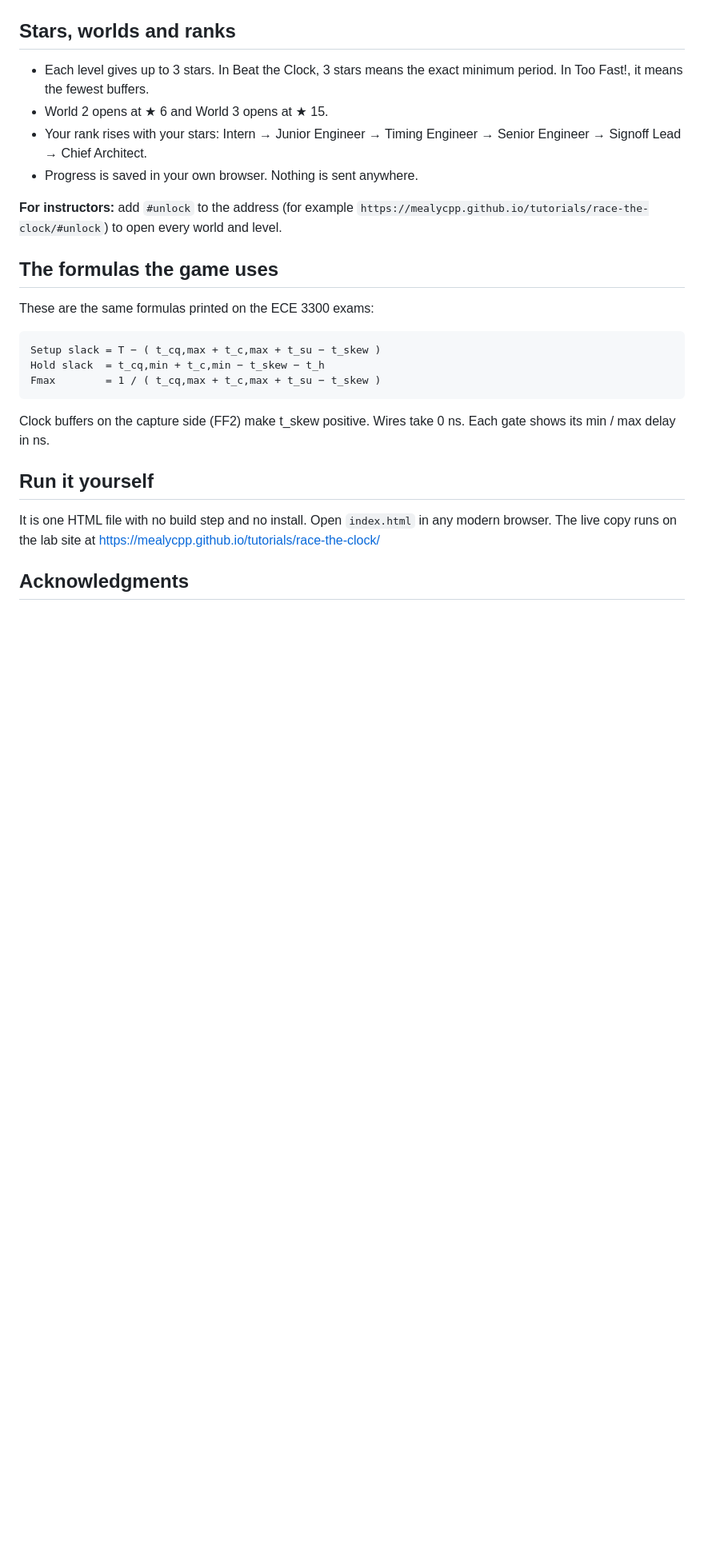
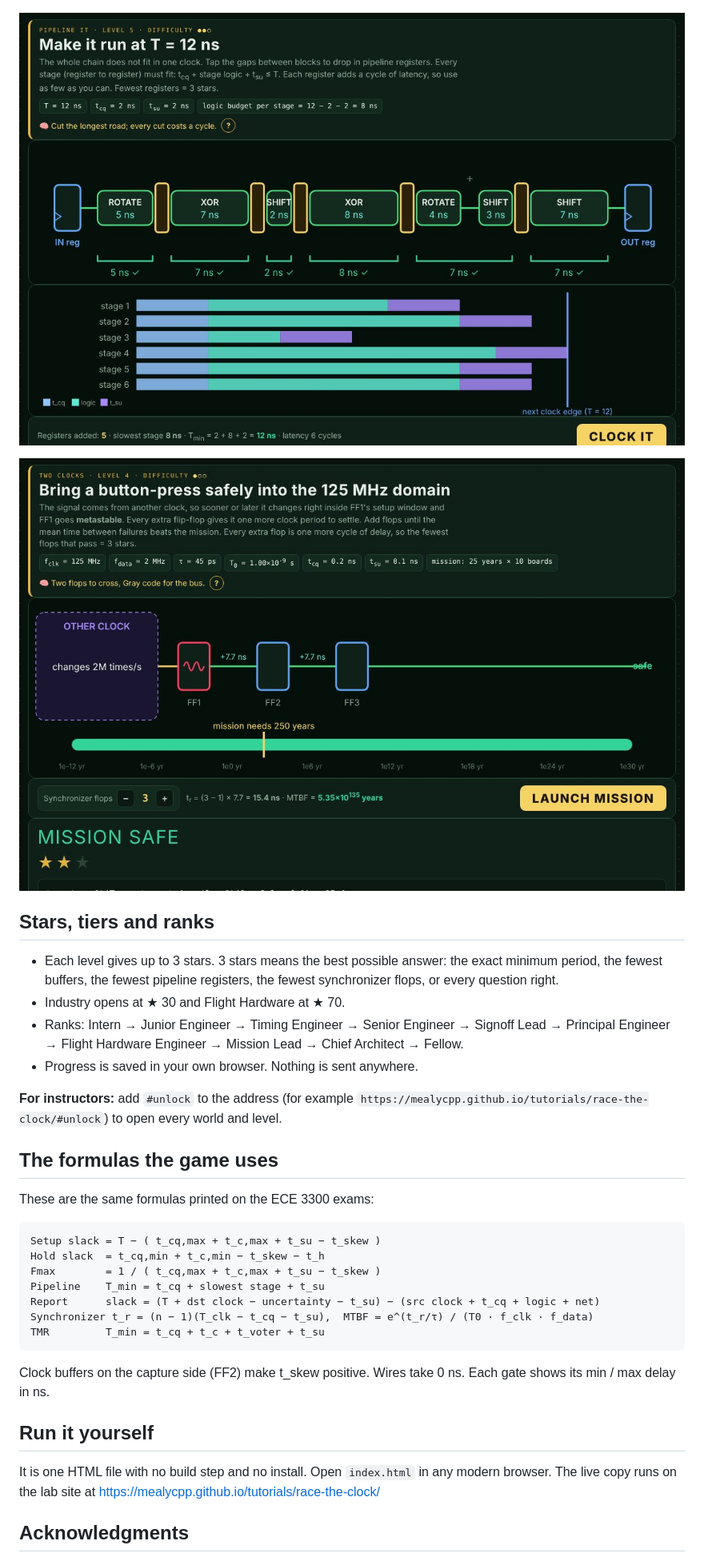
Before and after one commit to mealycpp/race-the-clock-, a Markdown page: README.md, the part around one of its changes. Shown at 80% size. Drawn GitHub-style; pictures changed too: assets/screen_mtbf.jpg (added), assets/screen_pipe.jpg (added); blank space fills up the shorter version.

Commit message:
Race the Clock v3: Industry and Flight Hardware tiers, world tutorials, Question Jungle

````diff
--- a/README.md
+++ b/README.md
@@ -27,11 +37,15 @@ The first levels use the circuits from the ECE 3300 lectures and Midterm 2. Afte
 
 ![Too Fast!](assets/screen_hold.jpg)
 
-## Stars, worlds and ranks
+![Pipeline It](assets/screen_pipe.jpg)
 
-- Each level gives up to 3 stars. In Beat the Clock, 3 stars means the exact minimum period. In Too Fast!, it means the fewest buffers.
-- World 2 opens at ★ 6 and World 3 opens at ★ 15.
-- Your rank rises with your stars: Intern → Junior Engineer → Timing Engineer → Senior Engineer → Signoff Lead → Chief Architect.
+![Two Clocks](assets/screen_mtbf.jpg)
+
+## Stars, tiers and ranks
+
+- Each level gives up to 3 stars. 3 stars means the best possible answer: the exact minimum period, the fewest buffers, the fewest pipeline registers, the fewest synchronizer flops, or every question right.
+- Industry opens at ★ 30 and Flight Hardware at ★ 70.
+- Ranks: Intern → Junior Engineer → Timing Engineer → Senior Engineer → Signoff Lead → Principal Engineer → Flight Hardware Engineer → Mission Lead → Chief Architect → Fellow.
 - Progress is saved in your own browser. Nothing is sent anywhere.
 
 **For instructors:** add `#unlock` to the address (for example `https://mealycpp.github.io/tutorials/race-the-clock/#unlock`) to open every world and level.
@@ -44,6 +58,10 @@ These are the same formulas printed on the ECE 3300 exams:
 Setup slack = T − ( t_cq,max + t_c,max + t_su − t_skew )
 Hold slack  = t_cq,min + t_c,min − t_skew − t_h
 Fmax        = 1 / ( t_cq,max + t_c,max + t_su − t_skew )
+Pipeline    T_min = t_cq + slowest stage + t_su
+Report      slack = (T + dst clock − uncertainty − t_su) − (src clock + t_cq + logic + net)
+Synchronizer t_r = (n − 1)(T_clk − t_cq − t_su),  MTBF = e^(t_r/τ) / (T0 · f_clk · f_data)
+TMR         T_min = t_cq + t_c + t_voter + t_su
 ```
 
 Clock buffers on the capture side (FF2) make t_skew positive. Wires take 0 ns. Each gate shows its min / max delay in ns.
````
Also changed, not shown: other parts of README.md (+17 -7 lines), 1 other file.
